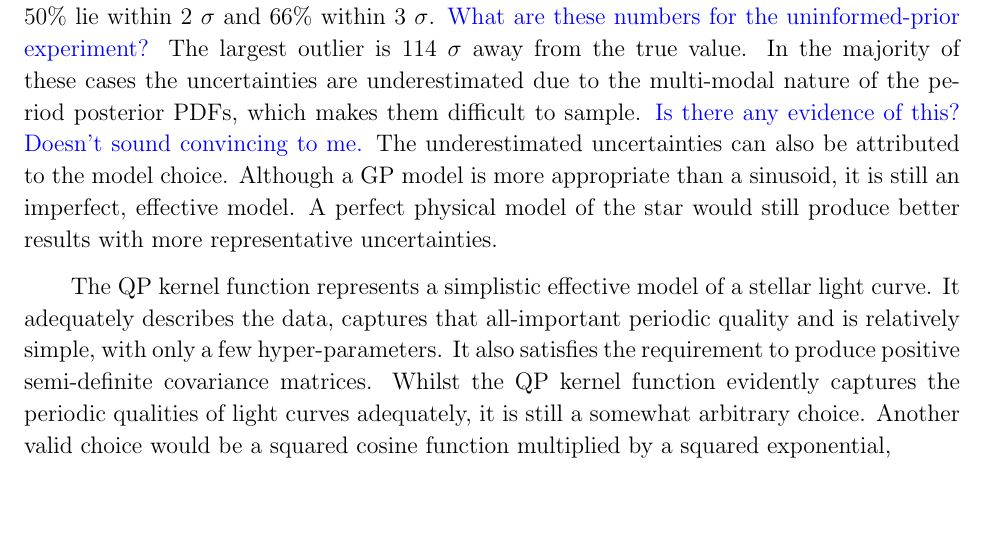
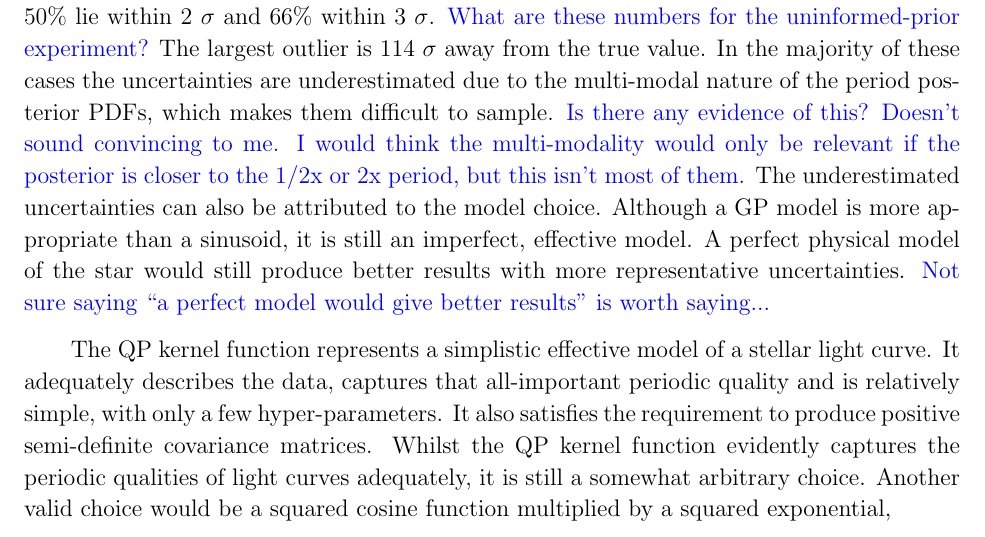
Before and after one commit to RuthAngus/GProtation, a LaTeX paper (documents/ms.tex): part of page 26 of 33, cut so that both start at the same text, the shorter picture padded with empty space. Compiled offline with pdfLaTeX.

Commit message:
another comment

```diff
--- a/documents/ms.tex
+++ b/documents/ms.tex
@@ -1003,12 +1003,15 @@ of the measured periods lie within 1 $\sigma$ of the true period.
 The largest outlier is 114 $\sigma$ away from the true value.
 In the majority of these cases the uncertainties are underestimated due to the
 multi-modal nature of the period posterior PDFs, which makes them difficult to
-sample. \tdmcomment{Is there any evidence of this?  Doesn't sound convincing to me.}
+sample. \tdmcomment{Is there any evidence of this?  Doesn't sound convincing to me.
+I would think the multi-modality would only be relevant if the posterior is
+closer to the 1/2x or 2x period, but this isn't most of them.}
 The underestimated uncertainties can also be attributed to the model choice.
 Although a GP model is more appropriate than a sinusoid, it is still an
 imperfect, effective model.
 A perfect physical model of the star would still produce better results with
-more representative uncertainties.
+more representative uncertainties. \tdmcomment{Not sure saying ``a perfect
+model would give better results'' is worth saying...}
 
 The QP kernel function represents a simplistic effective model of a stellar
 light curve.
```
